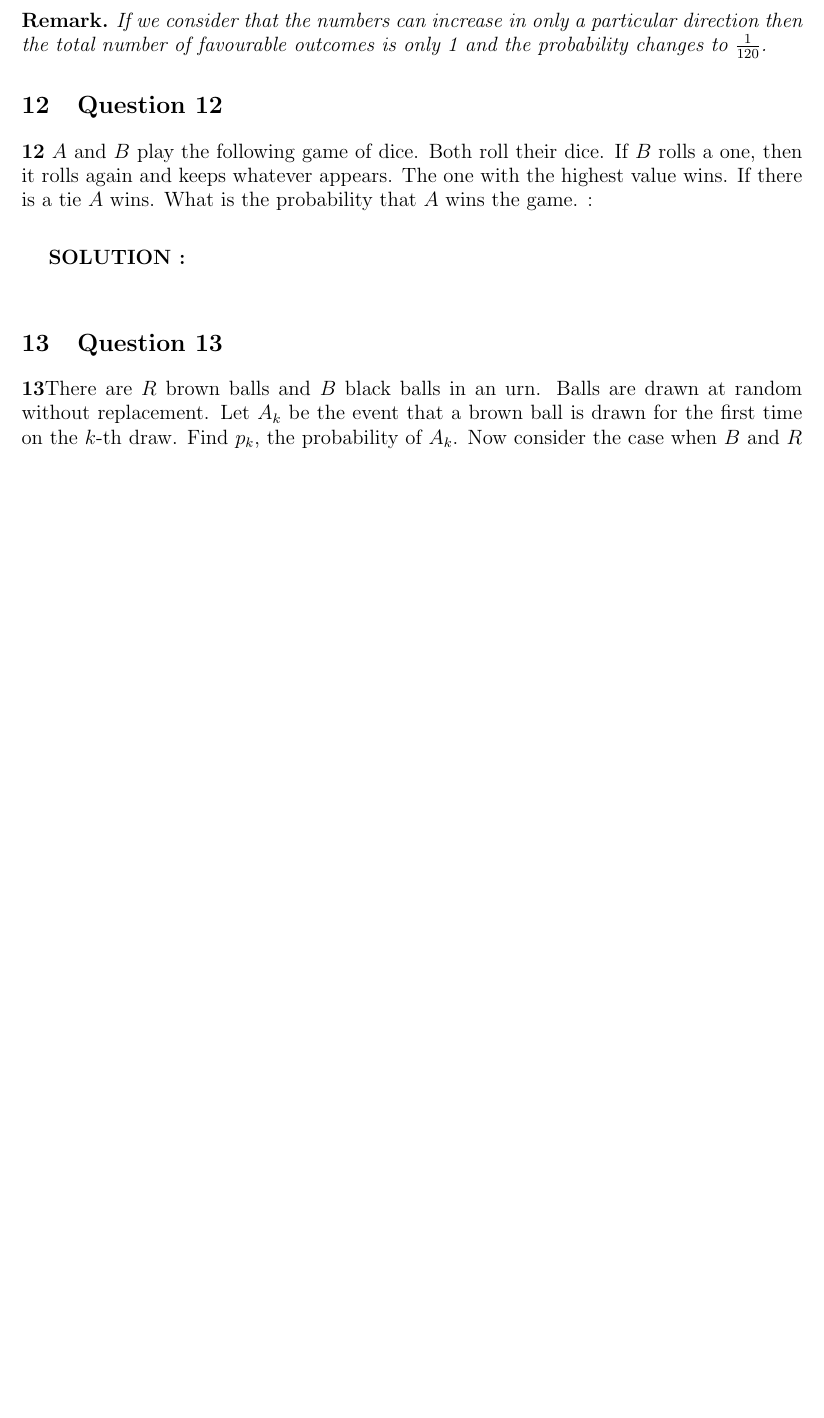
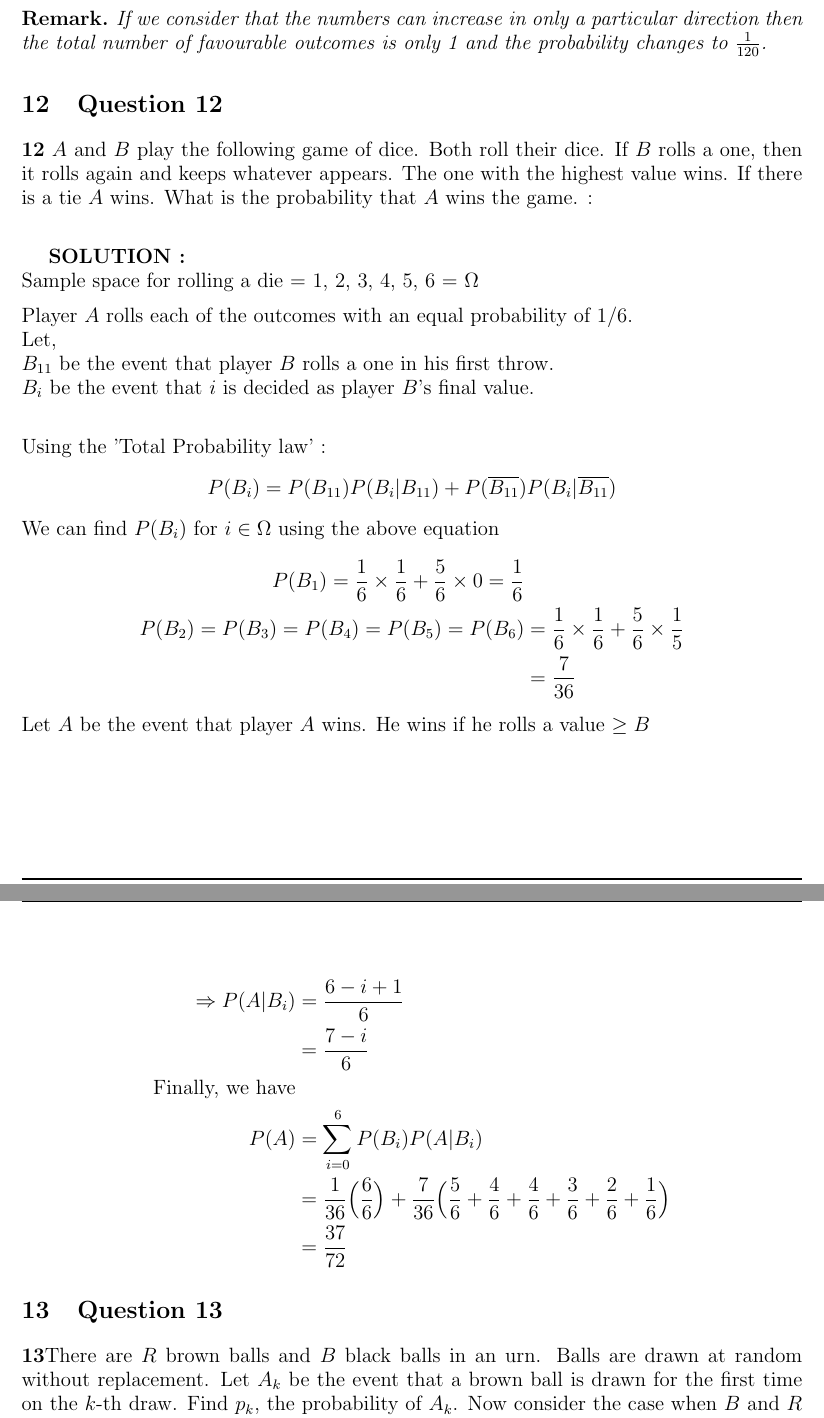
Before and after one commit to thiswasawasteoftime/thiswasawasteoftime.github.io, a LaTeX problem sheet (EE 325 Group 13 Assignment 2.tex): part of page 9 of 10 before the commit and two parts of pages 9 and 10 of 11 after it, the two joined at a grey line, cut so that both start at the same text, the shorter picture padded with empty space. Compiled offline with pdfLaTeX.

Commit message:
Add files via upload

```diff
--- a/EE 325 Group 13 Assignment 2.tex
+++ b/EE 325 Group 13 Assignment 2.tex
@@ -271,12 +274,40 @@ Hence, the probability of Event (E) of Arranging numbers 1,2,3,4,5 and 6 on a ci
 \begin{remark}
 If we consider that the numbers can increase in only a particular direction then the total number of favourable outcomes is only 1 and the probability changes to $\frac{1}{120}$.
 \end{remark}
+%%%%%%%%%%%%%%%%%%%%%%%%%%%%%%%%%%%%%%%%%%%%%%%%%%%%%%%%%%%%%%%%%%%%%%%%%%%%%%%%
 \section{Question 12}
 \label{Q12}
 \textbf{12} $A$ and $B$ play the following game of dice. Both roll their dice. If $B$ rolls a one, then it rolls again and keeps whatever appears. The one with the highest value wins. If there is a tie $A$ wins. What is the probability that $A$ wins the game. : \\
 
 \hspace{1em} \large{\textbf{SOLUTION :}} \\
+    Sample space for rolling a die = {1, 2, 3, 4, 5, 6} = $\Omega$
 
+    Player $A$ rolls each of the outcomes with an equal probability of 1/6.\\
+    Let,\\
+    $B_{11}$ be the event that player $B$ rolls a one in his first throw.\\
+    $B_i$ be the event that $i$ is decided as player $B$'s final value.\\
+
+    Using the 'Total Probability law' :
+\begin{equation*}
+    P(B_i) = P(B_{11})P(B_i|B_{11}) + P(\overline{B_{11}})P(B_i|\overline{B_{11}})
+\end{equation*}
+We can find $P(B_i)$ for $i\in \Omega$ using the above equation
+\begin{align*}
+    P(B_1)=\frac{1}{6}\times\frac{1}{6}+\frac{5}{6}\times0=\frac{1}{6}\\
+    P(B_2)=P(B_3)=P(B_4)=P(B_5)=P(B_6)&=\frac{1}{6}\times\frac{1}{6}+\frac{5}{6}\times\frac{1}{5}\\
+    &=\frac{7}{36}
+\end{align*}
+Let $A$ be the event that player $A$ wins. He wins if he rolls a value $\geq B$
+
+\begin{align*}
+    \Rightarrow P(A|B_i) &= \frac{6-i+1}{6}\\
+    &= \frac{7-i}{6}\\
+    \text{Finally, we have}\\
+    P(A)&=\sum^6_{i=0} P(B_i)P(A|B_i)\\
+    &= \frac{1}{36}\Big(\frac{6}{6}\Big)+\frac{7}{36}\Big(\frac{5}{6}+\frac{4}{6}+\frac{4}{6}+\frac{3}{6}+\frac{2}{6}+\frac{1}{6}\Big)\\
+    &=\frac{37}{72}
+\end{align*}
+%%%%%%%%%%%%%%%%%%%%%%%%%%%%%%%%%%%%%%%%%%%%%%%%%%%%%%%%%%%%%%%%%%%%%%%%%%%%%%%
 \section{Question 13}
 \label{Q13}
 \textbf{13}There are $R$ brown balls and $B$ black balls in an urn. Balls are drawn at random without replacement. Let $A_k$ be the event that a brown ball is drawn for the first time on the $k$-th draw. Find $p_k$, the probability of $A_k$. Now consider the case when $B$ and $R$ are increased to $\infty$ while keeping $\alpha = R/(B + R).$ Find $p_k$ as $B + R \rightarrow \infty$. : \\
```
Also changed, not shown: EE 325 Group 13 Assignment 2.pdf, EE 325 Group 13 Assignment 2.tex (5 more changed lines).
